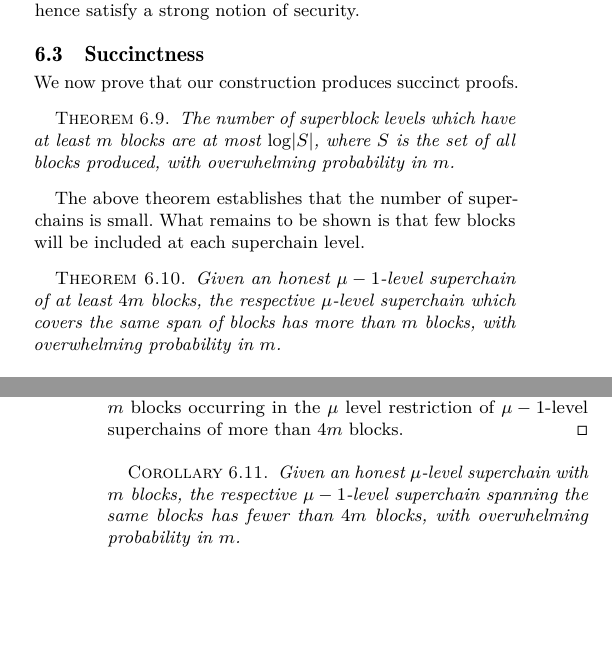
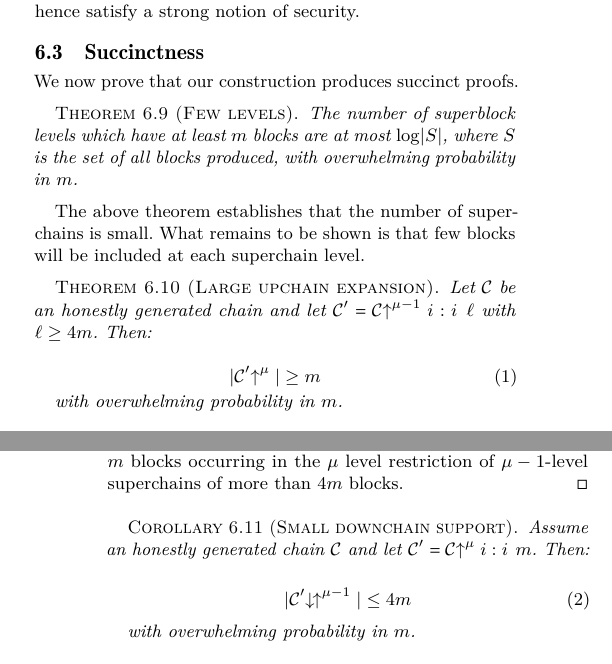
Before and after one commit to dionyziz/popow, a LaTeX paper (whitepaper/nipopows.tex, which reads whitepaper/succinctness.tex): two parts of the columns of pages 10 and 20 of 21, joined at a grey line, cut so that both start at the same text, the shorter picture padded with empty space. Compiled offline with pdfLaTeX.

Commit message:
Use blockchain addressing notation in succinctness

```diff
--- a/whitepaper/succinctness.tex
+++ b/whitepaper/succinctness.tex
@@ -2,7 +2,7 @@
 
 We now prove that our construction produces succinct proofs.
 
-\begin{restatable}{theorem}{restateThmFewLevels}
+\begin{restatable}[Few levels]{theorem}{restateThmFewLevels}
     \label{thm.few-levels}
     The number of superblock levels which have at least $m$ blocks are at most
     $\log(|S|)$, where $S$ is the set of all blocks produced, with overwhelming
@@ -17,11 +17,16 @@ The above theorem establishes that the number of superchains is small. What
 remains to be shown is that few blocks will be included at each superchain
 level.
 
-\begin{restatable}{theorem}{restateThmLargeExpansion}
+\begin{restatable}[Large upchain expansion]{theorem}{restateThmLargeExpansion}
     \label{thm.large-expansion}
-    Given an honest $(\mu - 1)$-level superchain of at least $4m$ blocks,
-    the respective $\mu$-level
-    superchain which covers the same span of blocks has more than $m$ blocks,
+    Let $\chain$ be an honestly generated chain and let
+    $\chain' = \chain\upchain^{\mu - 1}[i:i + \ell]$ with $\ell \geq 4m$.
+    Then:
+
+    \begin{equation}
+      |\chain'\upchain^\mu| \geq m
+    \end{equation}
+
     with overwhelming probability in $m$.
 \end{restatable}
 
@@ -29,8 +34,6 @@ level.
 \import{./}{proofs/largeexpansion.tex}
 \fi
 
-\begin{restatable}{corollary}{restateThmSmallSupport}
+\begin{restatable}[Small downchain support]{corollary}{restateThmSmallSupport}
     \label{crly.small-support}
-    Given an honest $\mu$-level superchain with $m$ blocks, the respective
-    $(\mu - 1)$-level superchain spanning the same blocks has fewer than $4m$
-    blocks, with overwhelming probability in $m$.
+    Assume an honestly generated chain $\chain$ and let $\chain' = \chain\upchain^\mu[i:i + m]$. Then:
```
Also changed, not shown: whitepaper/succinctness.tex (6 more changed lines).
